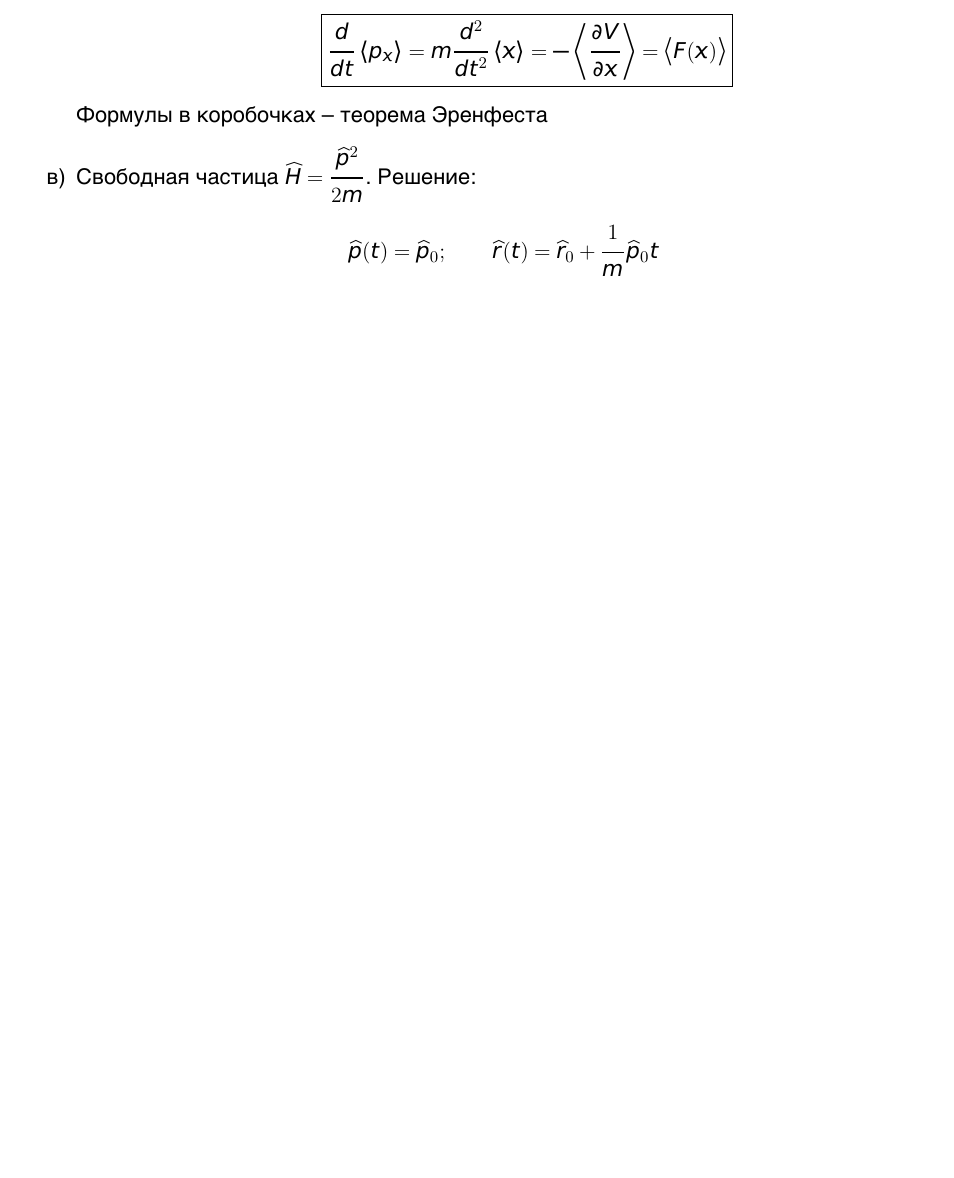
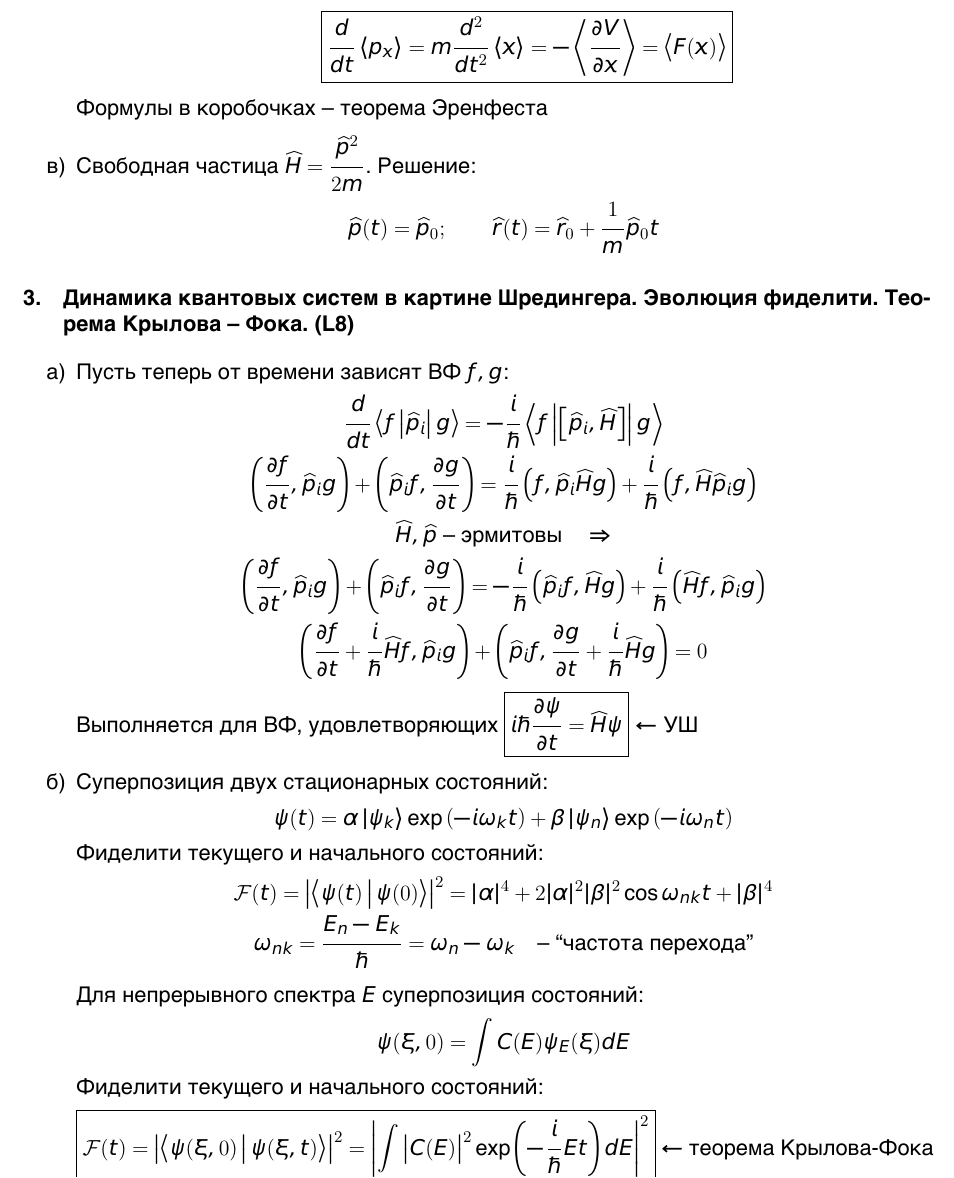
Before and after one commit to wasd171/quantum-4year-winter, a LaTeX problem sheet (quantum-exam.tex): part of page 3 of 3, cut so that both start at the same text, the shorter picture padded with empty space. The pictures show the PDF file quantum-exam.pdf that the author committed with the source.

Commit message:
Question 3 ready

```diff
--- a/quantum-exam.tex
+++ b/quantum-exam.tex
@@ -134,6 +134,51 @@
 			}
 		\end{enumerate}
 
+	\section{Динамика квантовых систем в картине Шредингера. Эволюция фиделити. Теорема Крылова – Фока. (L8)}
+
+		\begin{enumerate}[label=\asbuk*)]
+			\item{
+				Пусть теперь от времени зависят ВФ $f, g$:
+				\begin{gather*}
+					\frac{d}{dt} \Braket{f \left| \widehat p_i \right| g} = - \frac{i}{\hbar} \Braket{f \left|  \brsquare{\widehat p_i, \widehat H} \right| g}
+					\\
+					\brround{ \fracpart{f}{t} , \widehat p_i g } + \brround{ \widehat p_i f, \fracpart{g}{t} } = \frac{i}{\hbar} \brround{f, \widehat p_i \widehat H g} + \frac{i}{\hbar} \brround{f, \widehat H \widehat p_i g}
+					\\
+					\widehat H, \widehat p \text{ -- эрмитовы} \quad \Rightarrow
+					\\
+					\brround{ \fracpart{f}{t} , \widehat p_i g } + \brround{ \widehat p_i f, \fracpart{g}{t} } = -\frac{i}{\hbar} \brround{\widehat p_i f, \widehat H g} + \frac{i}{\hbar} \brround{\widehat H f, \widehat p_i g}
+					\\
+					\brround{\fracpart{f}{t} + \frac{i}{\hbar} \widehat H f, \widehat p_i g } + \brround{\widehat p_i f, \fracpart{g}{t} + \frac{i}{\hbar} \widehat H g} = 0
+				\end{gather*}
+				Выполняется для ВФ, удовлетворяющих \boxed{i \hbar \fracpart{\psi}{t} = \widehat H \psi} $\leftarrow$ УШ
+			}
+			\item{
+				Суперпозиция двух стационарных состояний:
+				\[
+					\psi (t) = \alpha \Ket{\psi_k} \exp \brround{- i \omega_k t} + \beta \Ket{\psi_n} \exp \brround{-i \omega_n t}
+				\]
+				Фиделити текущего и начального состояний:
+				\begin{gather*}
+					\mathcal{F}(t) = \left| \Braket{\psi(t) | \psi(0)} \right|^2 = |\alpha|^4 + 2|\alpha|^2 |\beta|^2 \cos \omega_{nk} t + |\beta|^4
+					\\
+					\omega_{nk} = \frac{E_n - E_k}{\hbar} = \omega_n - \omega_k \quad \text{-- ``частота перехода''}
+				\end{gather*}
+
+				Для непрерывного спектра $E$ суперпозиция состояний:
+				\[
+					\psi(\xi, 0) = \int C(E) \psi_E (\xi) dE
+				\]
+				Фиделити текущего и начального состояний:
+				\[
+					\boxed{
+						\mathcal{F}(t) = \left|  \Braket{\psi(\xi, 0) | \psi(\xi, t)} \right|^2 = \left| \int \left| C(E) \right|^2 \exp \brround{-\frac{i}{\hbar} Et} dE \right|^2
+					}
+					\leftarrow
+					\text{теорема Крылова-Фока}
+				\]
+			}
+		\end{enumerate}
+
 
 
 
```
Also changed, not shown: customArticle.cls (+5 -0 lines), quantum-exam.pdf.
